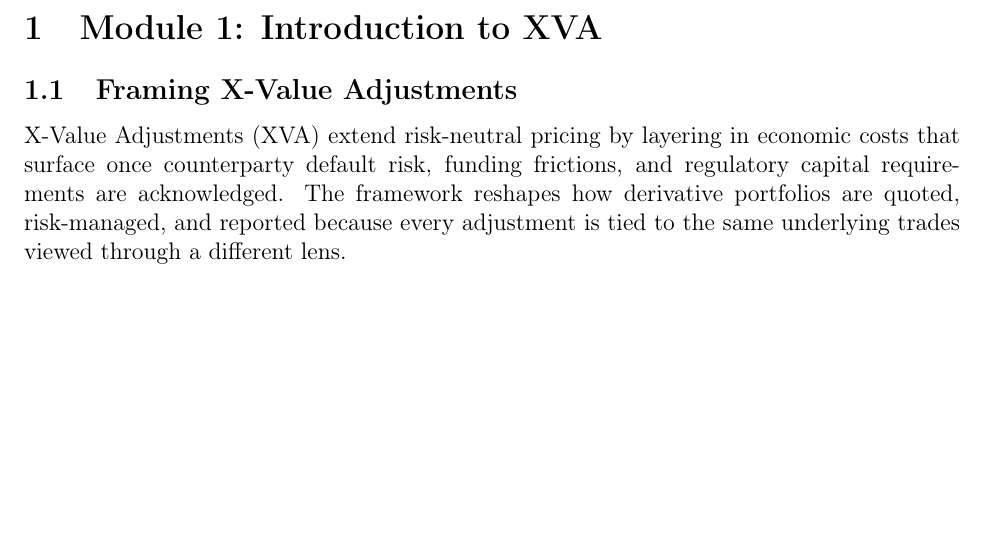
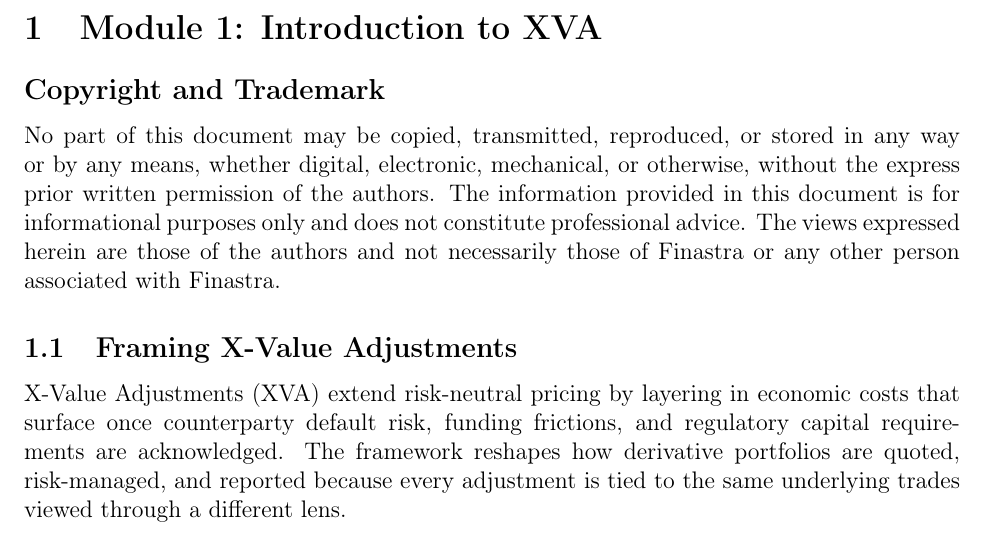
Before and after one commit to tglauner/course_xva_essentials, a LaTeX document (latex_material/xva_course.tex, which reads latex_material/modules/module1_introduction.tex): part of page 2 of 4, cut so that both start at the same text, the shorter picture padded with empty space. Compiled offline with pdfLaTeX.

Commit message:
Add copyright notice to module introduction

```diff
--- a/latex_material/modules/module1_introduction.tex
+++ b/latex_material/modules/module1_introduction.tex
@@ -1,4 +1,10 @@
 \section{Module 1: Introduction to XVA}
+
+\subsection*{Copyright and Trademark}
+\noindent No part of this document may be copied, transmitted, reproduced, or stored in any way or by any means, whether
+digital, electronic, mechanical, or otherwise, without the express prior written permission of the authors. The information
+provided in this document is for informational purposes only and does not constitute professional advice. The views expressed
+herein are those of the authors and not necessarily those of Finastra or any other person associated with Finastra.
 
 \subsection{Framing X-Value Adjustments}
 X-Value Adjustments (XVA) extend risk-neutral pricing by layering in economic costs that surface once counterparty default risk, funding frictions, and regulatory capital requirements are acknowledged. The framework reshapes how derivative portfolios are quoted, risk-managed, and reported because every adjustment is tied to the same underlying trades viewed through a different lens.
```
